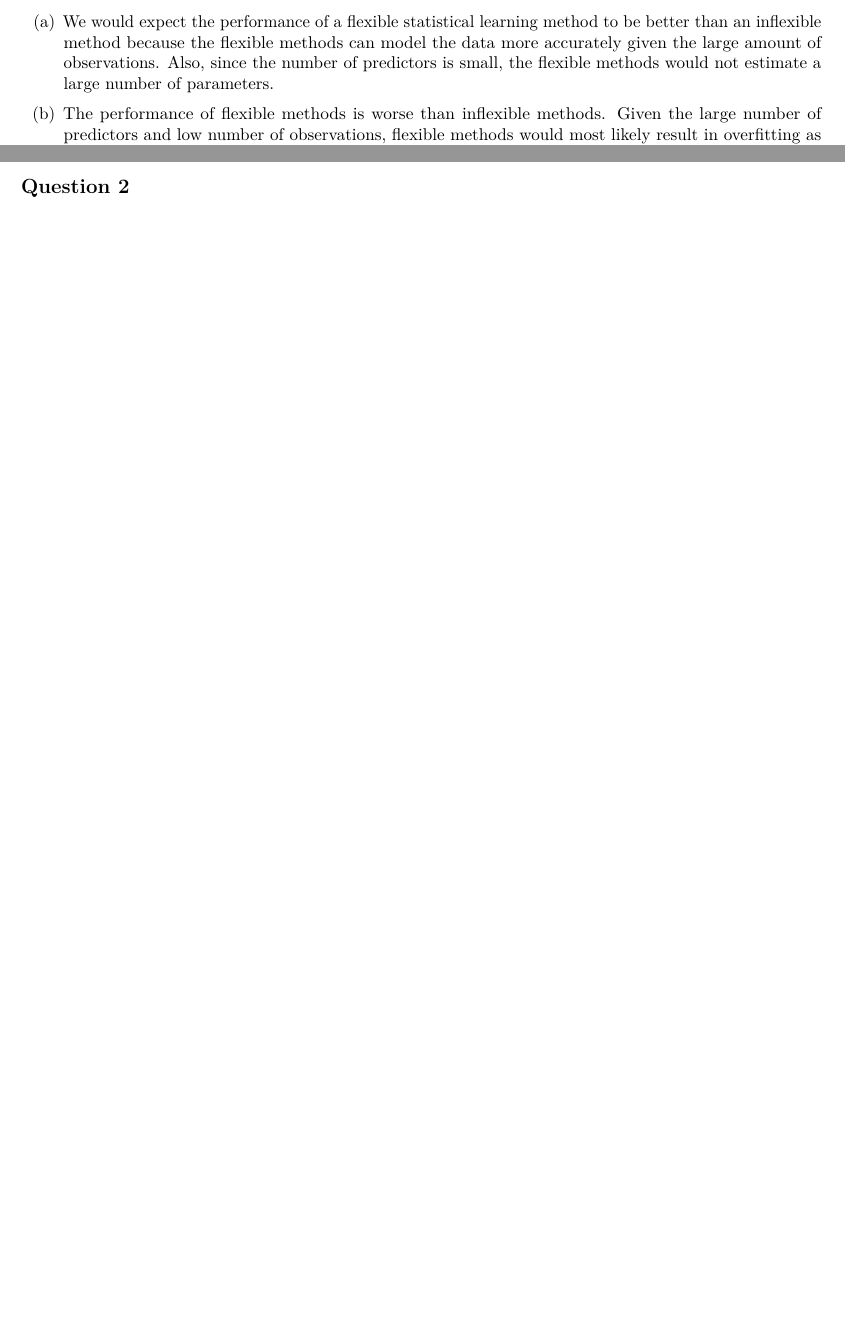
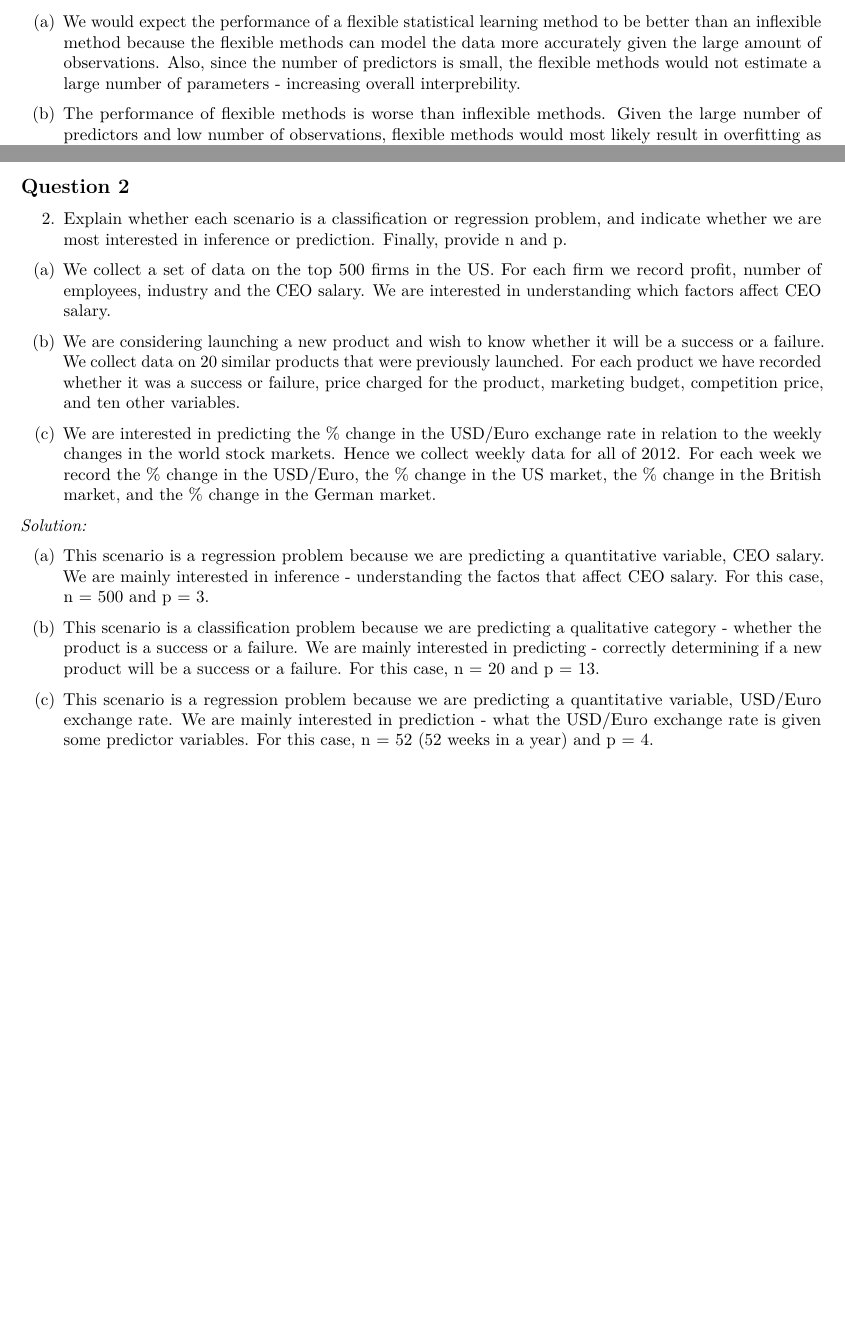
Before and after one commit to achau713/ISLR-Exercises, an R Markdown document (Chapter2-StatisticalLearning/Chapter2-Exercises.Rmd): two parts of pages 2 and 3 of 3, joined at a grey line, cut so that both start at the same text, the shorter picture padded with empty space. Rendered offline with R 4.5, knitr and Pandoc, then LaTeX, with nearby package versions.

Commit message:
Add Chapter 2, Question 2

```diff
--- a/Chapter2-StatisticalLearning/Chapter2-Exercises.Rmd
+++ b/Chapter2-StatisticalLearning/Chapter2-Exercises.Rmd
@@ -29,7 +29,7 @@ better or worse than an inflexible method. Justify your answer.
 _Solution:_
 
 (a) We would expect the performance of a flexible statistical learning method to be
-better than an inflexible method because the flexible methods can model the data more accurately given the large amount of observations. Also, since the number of predictors is small, the flexible methods would not estimate a large number of parameters.
+better than an inflexible method because the flexible methods can model the data more accurately given the large amount of observations. Also, since the number of predictors is small, the flexible methods would not estimate a large number of parameters - increasing overall interprebility.
 
 (b) The performance of flexible methods is worse than inflexible methods. Given the large number of predictors and low number of observations, flexible methods would most likely result in overfitting as well as have low interprebility.
 
@@ -40,3 +40,27 @@ better than an inflexible method because the flexible methods can model the data
 \newpage
 
 ## Question 2
+
+2. Explain whether each scenario is a classification or regression problem, and indicate whether we are most interested in inference or prediction. Finally, provide n and p.
+
+(a) We collect a set of data on the top 500 firms in the US. For each firm we record profit, number of employees, industry and the CEO salary. We are interested in understanding which factors affect CEO salary.
+
+(b) We are considering launching a new product and wish to know whether it will be a success or a failure. We collect data on 20 similar products that were previously launched. For each product we have recorded whether it was a success or failure, price
+charged for the product, marketing budget, competition price, and ten other variables.
+
+(c) We are interested in predicting the % change in the USD/Euro exchange rate in relation to the weekly changes in the world stock markets. Hence we collect weekly data for all of 2012. For each week we record the % change in the USD/Euro, the %
+change in the US market, the % change in the British market, and the % change in the German market.
+
+_Solution:_
+
+(a) This scenario is a regression problem because we are predicting a quantitative
+variable, CEO salary. We are mainly interested in inference - understanding the
+factos that affect CEO salary. For this case, n = 500 and p = 3.
+
+(b) This scenario is a classification problem because we are predicting a qualitative
+category - whether the product is a success or a failure. We are mainly interested
+in predicting - correctly determining if a new product will be a success or a failure.
+For this case, n = 20 and p = 13.
+
+(c) This scenario is a regression problem because we are predicting a quantitative variable, USD/Euro exchange rate. We are mainly interested in prediction - what the
+USD/Euro exchange rate is given some predictor variables. For this case, n = 52 (52 weeks in a year) and p = 4.
```
